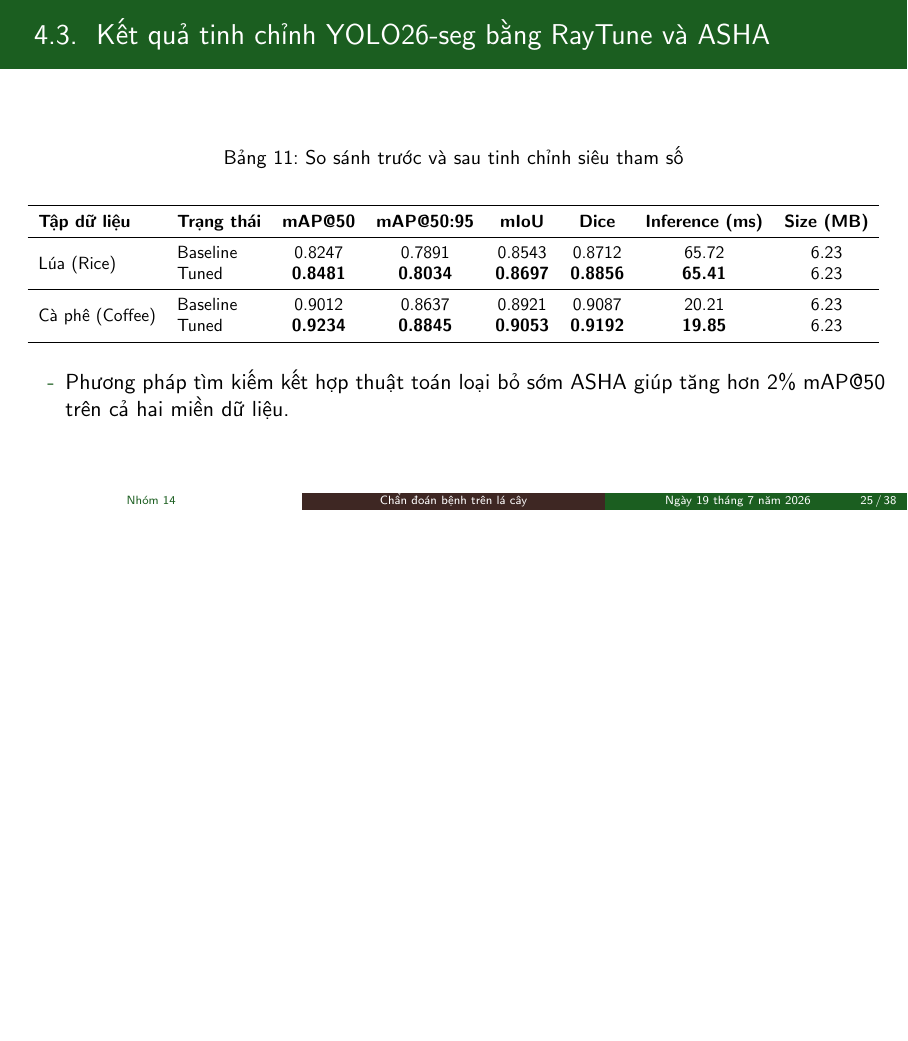
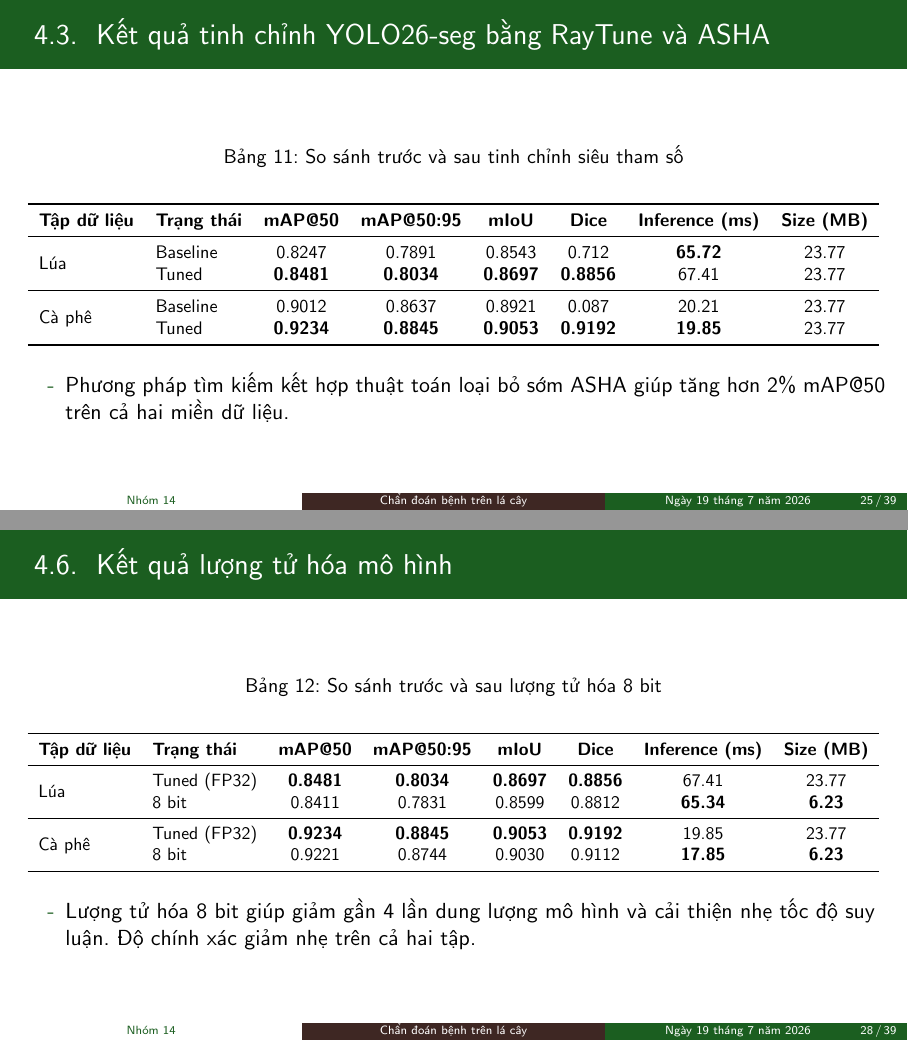
Before and after one commit to nh-atuan/ml-vietnam-plant-disease-detection, LaTeX slides (slides/main.tex, which reads slides/content/4-results.tex): page 25 of 38 before the commit and pages 25 and 28 of 39 after it, the two joined at a grey line, the shorter picture padded with empty space. Compiled offline with pdfLaTeX.

Commit message:
chore: update slide, replace the under/overfitting analysis with the quantization slide.

```diff
--- a/slides/content/4-results.tex
+++ b/slides/content/4-results.tex
@@ -74,13 +74,13 @@
     \resizebox{\textwidth}{!}{
       \begin{tabular}{llcccccc}
         \toprule
-      \textbf{Tập dữ liệu} & \textbf{Trạng thái} & \textbf{mAP@50} & \textbf{mAP@50:95} & \textbf{mIoU} & \textbf{Dice} & \textbf{Inference (ms)} & \textbf{Size (MB)} \\
+        \textbf{Tập dữ liệu}    & \textbf{Trạng thái} & \textbf{mAP@50} & \textbf{mAP@50:95} & \textbf{mIoU}   & \textbf{Dice}   & \textbf{Inference (ms)} & \textbf{Size (MB)} \\
         \midrule
-      \multirow{2}{*}{Lúa (Rice)} & Baseline & 0.8247 & 0.7891 & 0.8543 & 0.8712 & 65.72 & 6.23 \\
-      & Tuned & \textbf{0.8481} & \textbf{0.8034} & \textbf{0.8697} & \textbf{0.8856} & \textbf{65.41} & 6.23 \\
+        \multirow{2}{*}{Lúa}    & Baseline            & 0.8247          & 0.7891             & 0.8543          & 0.712           & \textbf{65.72}          & 23.77              \\
+                                & Tuned               & \textbf{0.8481} & \textbf{0.8034}    & \textbf{0.8697} & \textbf{0.8856} & 67.41                   & 23.77              \\
         \midrule
-      \multirow{2}{*}{Cà phê (Coffee)} & Baseline & 0.9012 & 0.8637 & 0.8921 & 0.9087 & 20.21 & 6.23 \\
-      & Tuned & \textbf{0.9234} & \textbf{0.8845} & \textbf{0.9053} & \textbf{0.9192} & \textbf{19.85} & 6.23 \\
+        \multirow{2}{*}{Cà phê} & Baseline            & 0.9012          & 0.8637             & 0.8921          & 0.087           & 20.21                   & 23.77              \\
+                                & Tuned               & \textbf{0.9234} & \textbf{0.8845}    & \textbf{0.9053} & \textbf{0.9192} & \textbf{19.85}          & 23.77              \\
         \bottomrule
       \end{tabular}
     }
@@ -143,3 +143,31 @@
     \end{column}
   \end{columns}
 \end{frame}
+
+
+
+\subsection{Lượng tử hóa mô hình}
+\begin{frame}{Kết quả lượng tử hóa mô hình}
+  \begin{table}
+    \centering
+    \caption{So sánh trước và sau lượng tử hóa 8 bit}
+    \small
+    \resizebox{\textwidth}{!}{
+      \begin{tabular}{llcccccc}
+        \toprule
+        \textbf{Tập dữ liệu}    & \textbf{Trạng thái} & \textbf{mAP@50} & \textbf{mAP@50:95} & \textbf{mIoU}   & \textbf{Dice}   & \textbf{Inference (ms)} & \textbf{Size (MB)} \\
+        \midrule
+        \multirow{2}{*}{Lúa}    & Tuned (FP32)        & \textbf{0.8481} & \textbf{0.8034}    & \textbf{0.8697} & \textbf{0.8856} & 67.41                   & 23.77              \\
+                                & 8 bit               & 0.8411          & 0.7831             & 0.8599          & 0.8812          & \textbf{65.34}          & \textbf{6.23}      \\
+        \midrule
+        \multirow{2}{*}{Cà phê} & Tuned (FP32)        & \textbf{0.9234} & \textbf{0.8845}    & \textbf{0.9053} & \textbf{0.9192} & 19.85                   & 23.77              \\
+                                & 8 bit               & 0.9221          & 0.8744             & 0.9030          & 0.9112          & \textbf{17.85}          & \textbf{6.23}      \\
+        \bottomrule
+      \end{tabular}
+    }
+  \end{table}
+
+  \begin{itemize}
+    \item[-] Lượng tử hóa 8 bit giúp giảm gần 4 lần dung lượng mô hình và cải thiện nhẹ tốc độ suy luận. Độ chính xác giảm nhẹ trên cả hai tập.
+  \end{itemize}
+\end{frame}
```
Also changed, not shown: slides/content/3-model.tex (+2 -2 lines), imgs/yolo/coffee/confusion_matrix (3).png (deleted), imgs/yolo/coffee/confusion_matrix_coffee.png (added), imgs/yolo/rice/confusion_matrix (3).png (deleted), imgs/yolo/rice/confusion_matrix_rice.png (added), slides/content/4-results.tex (30 more changed lines). Lines whose indentation alone changed are shown as unchanged.
